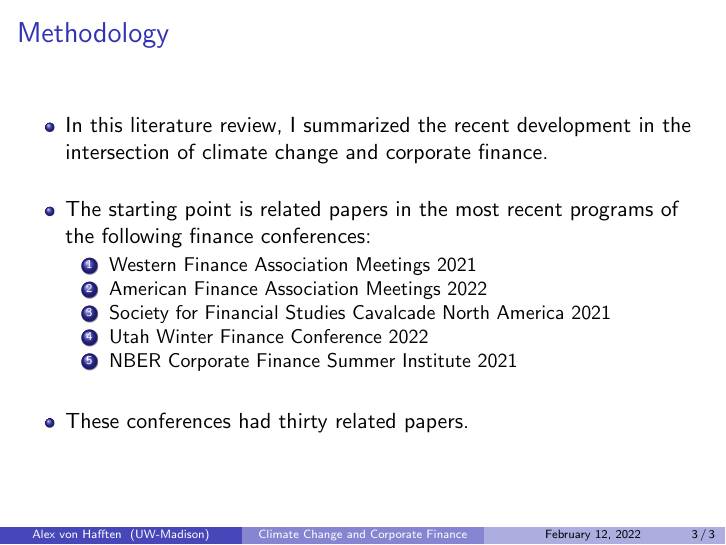
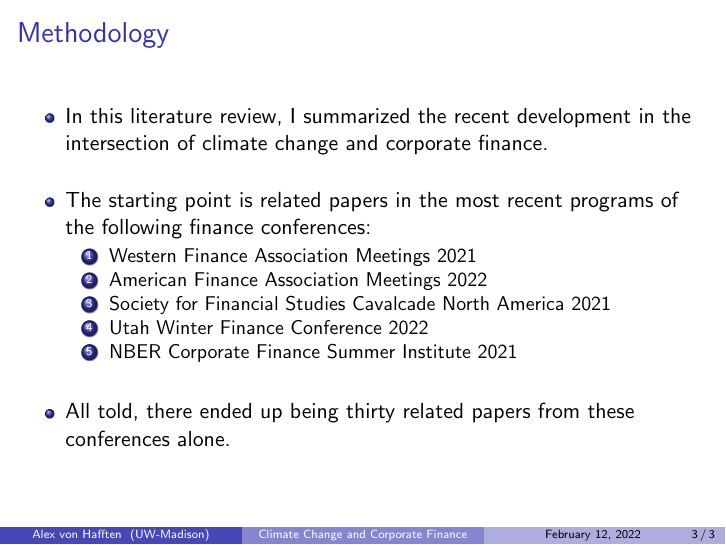
Before and after one commit to vonhafften/problem_sets, LaTeX slides (fin_971b/slides_climate_change_lit_review/climate_change_lit_review_vonHafften.tex): page 3 of 3. Compiled offline with pdfLaTeX.

```diff
--- a/fin_971b/slides_climate_change_lit_review/climate_change_lit_review_vonHafften.tex
+++ b/fin_971b/slides_climate_change_lit_review/climate_change_lit_review_vonHafften.tex
@@ -56,7 +56,7 @@
 
 \bigskip
 
-\item These conferences had thirty related papers.
+\item All told, there ended up being thirty related papers from these conferences alone.
 
 \end{itemize}
 
```
Also changed, not shown: econ_717a/ps1/writeup.tex (+1 -1 lines), econ_717a/ps1/writeup.pdf, fin_971b/slides_climate_change_lit_review/climate_change_lit_review_vonHafften.pdf, 9 other files.
